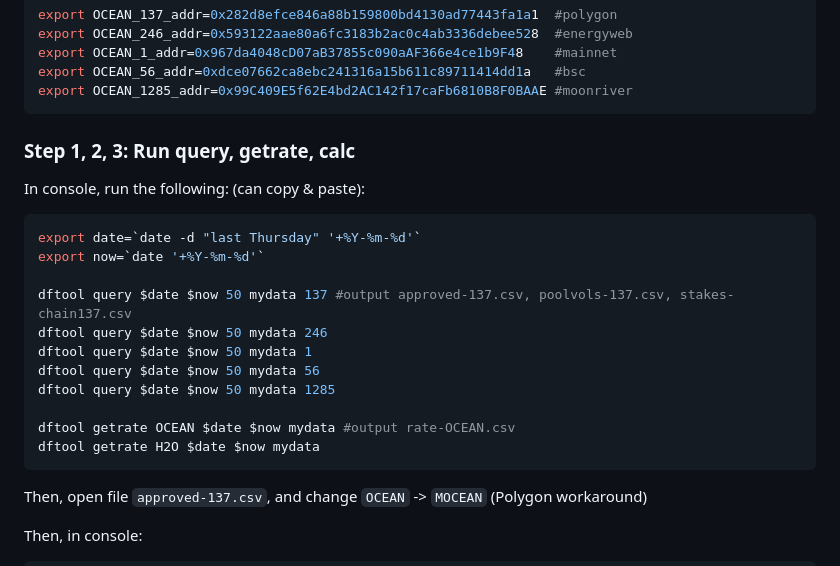
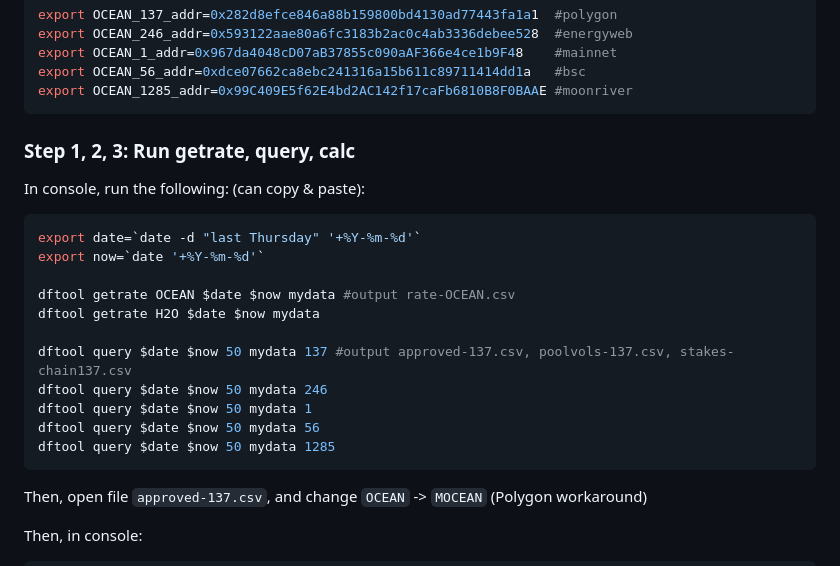
Before and after one commit to oceanprotocol/df-py, a Markdown page: README-dist-ops.md, the part around one of its changes. Drawn GitHub-style.

````diff
--- a/README-dist-ops.md
+++ b/README-dist-ops.md
@@ -31,21 +31,21 @@ export OCEAN_56_addr=0xdce07662ca8ebc241316a15b611c89711414dd1a   #bsc
 export OCEAN_1285_addr=0x99C409E5f62E4bd2AC142f17caFb6810B8F0BAAE #moonriver
 ```
 
-### Step 1, 2, 3: Run query, getrate, calc
+### Step 1, 2, 3: Run getrate, query, calc
 
 In console, run the following: (can copy & paste):
 ```console
 export date=`date -d "last Thursday" '+%Y-%m-%d'`
 export now=`date '+%Y-%m-%d'`
 
+dftool getrate OCEAN $date $now mydata #output rate-OCEAN.csv
+dftool getrate H2O $date $now mydata
+
 dftool query $date $now 50 mydata 137 #output approved-137.csv, poolvols-137.csv, stakes-chain137.csv
 dftool query $date $now 50 mydata 246
 dftool query $date $now 50 mydata 1
 dftool query $date $now 50 mydata 56
 dftool query $date $now 50 mydata 1285
-
-dftool getrate OCEAN $date $now mydata #output rate-OCEAN.csv
-dftool getrate H2O $date $now mydata
 ```
 
 Then, open file `approved-137.csv`, and change `OCEAN` -> `MOCEAN` (Polygon workaround)
````
Also changed, not shown: other parts of README-dist-ops.md (+1 -1 lines), README.md (+3 -3 lines), images/csvs.png, images/data-flow.png, 3 other files.
